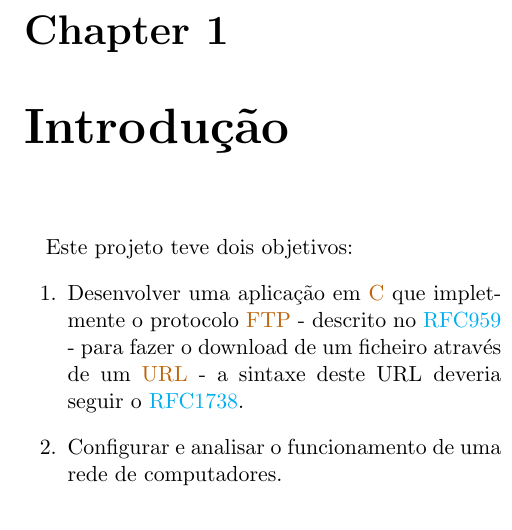
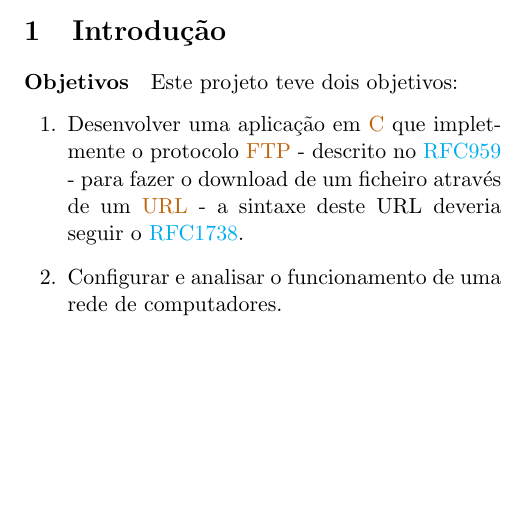
Before and after one commit to diogotvf7/feup-rc-project2, a LaTeX document (report/report.tex): part of one column of page 3 of 3 before the commit and part of one column of page 2 of 2 after it, cut at the place of the change, the shorter picture padded with empty space. Compiled offline with pdfLaTeX.

Commit message:
little fix on report structure

```diff
--- a/report/report.tex
+++ b/report/report.tex
@@ -1,4 +1,4 @@
-\documentclass[11pt,a4paper,twocolumn]{report}
+\documentclass[11pt,a4paper,twocolumn]{article}
 
 % --------------------------------Packages
 \usepackage[margin=.75in]{geometry}
@@ -128,13 +128,15 @@
 
 \tableofcontents
 
-\chapter{Introdução}
+\section{Introdução}
 
+\paragraph{Objetivos}
 Este projeto teve dois objetivos:
 \begin{enumerate}
     \item Desenvolver uma aplicação em \hl{C} que impletmente o protocolo \hl{FTP} - descrito no \href{https://datatracker.ietf.org/doc/html/rfc959}{RFC959} - para fazer o download de um ficheiro através de um \hl{URL} - a sintaxe deste URL deveria seguir o \href{https://datatracker.ietf.org/doc/html/rfc1738}{RFC1738}.
     \item Configurar e analisar o funcionamento de uma rede de computadores.
 \end{enumerate}
+
 
 \section{Desenvolvimento da aplicação}
 
```
Also changed, not shown: report/report.pdf, report/report.tex (1 more changed lines), 7 other files.
